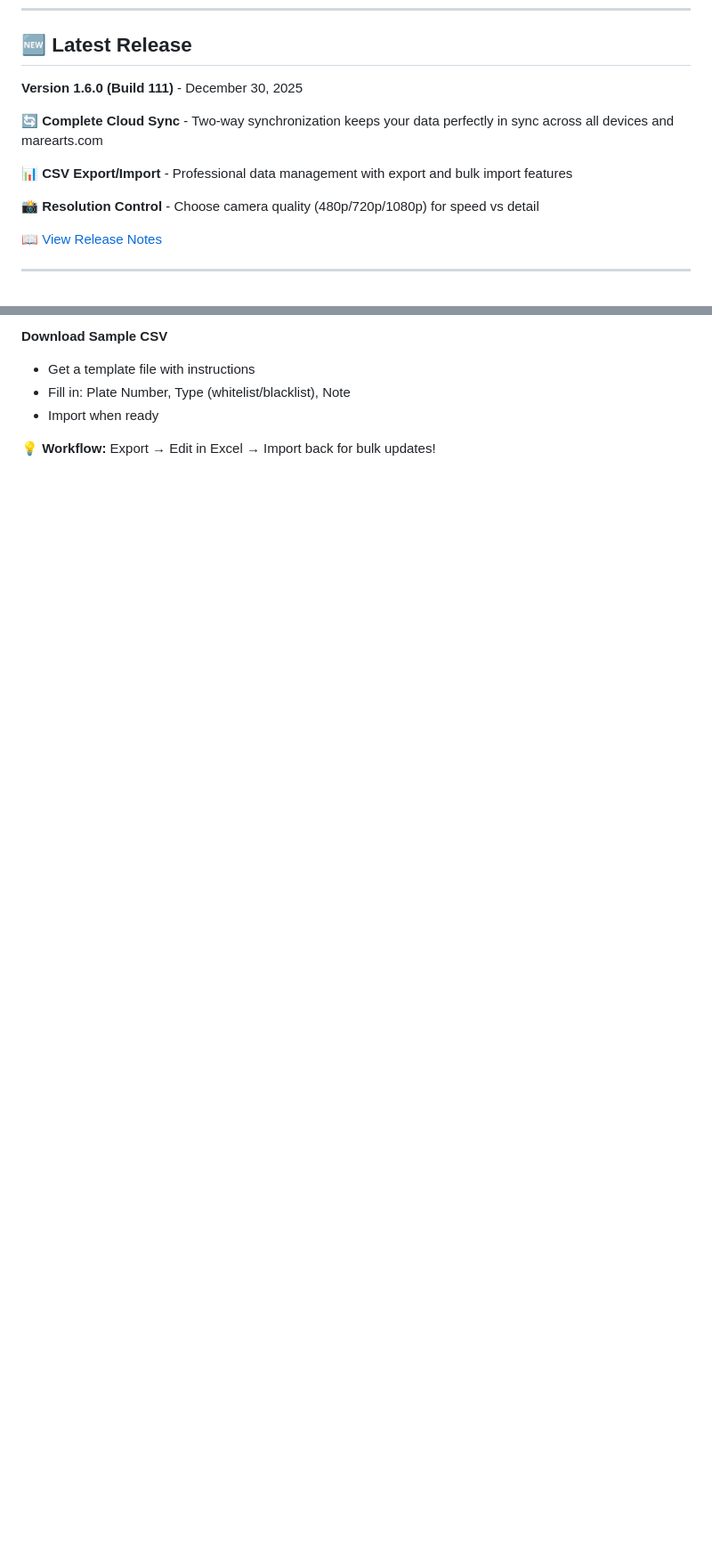
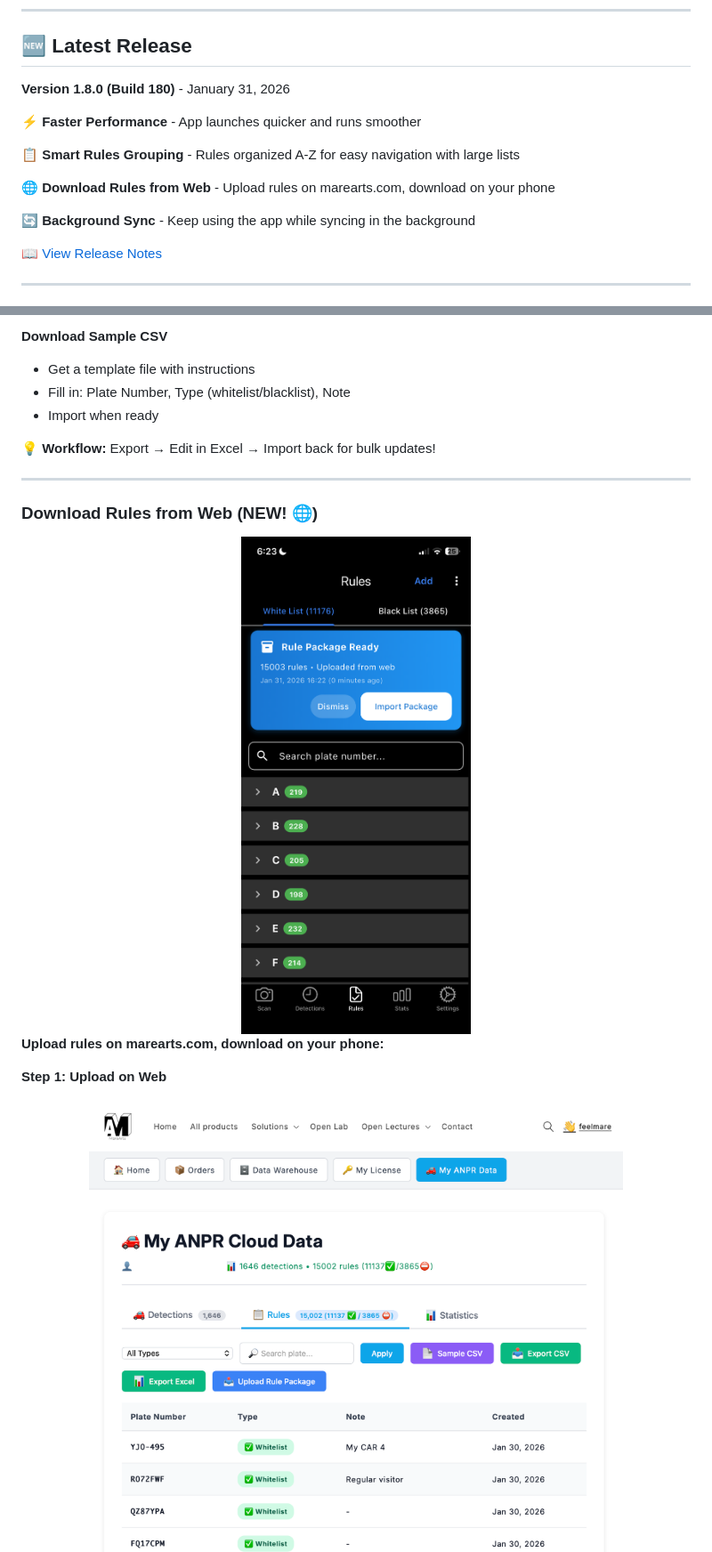
Before and after one commit to MareArts/MareArts-ANPR, a Markdown page: mobile_app/APP_GUIDE.md, 2 parts joined by grey strips. Shown: that part at 89% size. Drawn GitHub-style; pictures changed too: mobile_app/rules_page_package_ready.PNG (added), mobile_app/webpage_upload_rule_package_button.png (added); blank space fills up the shorter version.

```diff
--- a/mobile_app/APP_GUIDE.md
+++ b/mobile_app/APP_GUIDE.md
@@ -18,13 +18,15 @@ MareArts ANPR is a professional license plate recognition app for parking manage
 
 ## 🆕 Latest Release
 
-**Version 1.6.0 (Build 111)** - December 30, 2025
+**Version 1.8.0 (Build 180)** - January 31, 2026
 
-**🔄 Complete Cloud Sync** - Two-way synchronization keeps your data perfectly in sync across all devices and marearts.com
+**⚡ Faster Performance** - App launches quicker and runs smoother
 
-**📊 CSV Export/Import** - Professional data management with export and bulk import features
+**📋 Smart Rules Grouping** - Rules organized A-Z for easy navigation with large lists
 
-**📸 Resolution Control** - Choose camera quality (480p/720p/1080p) for speed vs detail
+**🌐 Download Rules from Web** - Upload rules on marearts.com, download on your phone
+
+**🔄 Background Sync** - Keep using the app while syncing in the background
 
 [📖 View Release Notes](https://github.com/MareArts/MareArts-ANPR/releases/latest)
 
@@ -228,3 +235,20 @@ Tap **⋮ menu** in top-right corner for CSV operations:
 - Import when ready
 
 💡 **Workflow:** Export → Edit in Excel → Import back for bulk updates!
+
+---
+
+### Download Rules from Web (NEW! 🌐)
+
+<div align="center">
+  <img src="rules_page_package_ready.PNG" alt="Rules Package Ready" width="300"/>
+</div>
+
+**Upload rules on marearts.com, download on your phone:**
+
+**Step 1: Upload on Web**
+
+<div align="center">
+  <img src="webpage_upload_rule_package_button.png" alt="Web Upload Button" width="600"/>
+</div>
+
```
Also changed, not shown: other parts of mobile_app/APP_GUIDE.md (+59 -12 lines), README.md (+8 -6 lines), mobile_app/rules_page_grouping.PNG (added), mobile_app/setting_page_sync_backround.PNG (added), mobile_app/setting_page_sync_data.PNG (added), mobile_app/webpage_upload_rule_package_uploaded.png (added).
